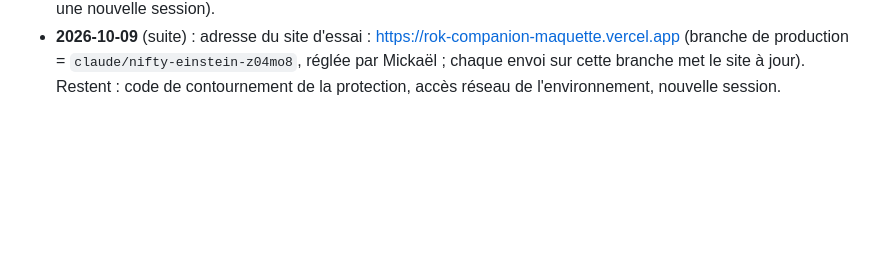
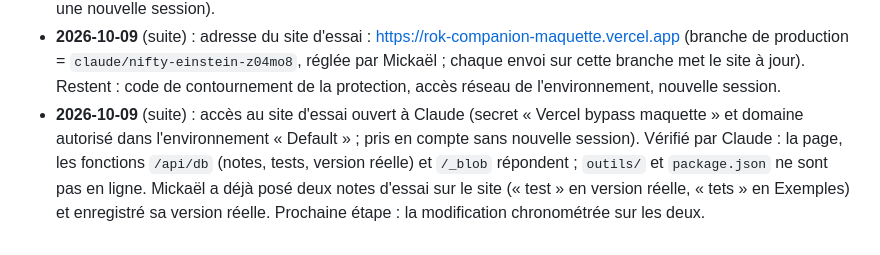
Before and after one commit to LegioFr/RoK-Companion, a Markdown page: MEMOIRE.md, the part around the change. GitHub-like rendering; blank space fills up the shorter version.

Commit message:
Mémoire : site d'essai accessible et vérifié
Co-Authored-By: Claude Opus 5.5 <noreply@anthropic.com>
Claude-Session: https://claude.ai/code/session_01WKZHxfj73xvc62bNdYjEpJ

```diff
--- a/MEMOIRE.md
+++ b/MEMOIRE.md
@@ -130,3 +130,4 @@ Dernière mise à jour : 2026-10-08.
 - **2026-10-09** (suite) : essai du site à côté commencé, bloqué. Le connecteur Vercel de Claude n'a pas le droit de créer un projet (403) ; le connecteur Supabase ne donne accès qu'à la base de l'appli de `LegioFr/RoK` (projet `kkfjlitfymwigozipijo`, tables `rok_*`, `app_users`) : Claude n'y crée rien. Le réseau de l'environnement de Claude n'ouvre que l'adresse de `rok-test`. Ajouté au dépôt : `maquette/.vercelignore` (ne pas mettre en ligne `outils/` ni `dist/`). Ce qu'il faut de Mickaël a été listé dans la conversation (projet Vercel, stockage, accès réseau).
 - **2026-10-09** (suite) : site d'essai. Mickaël a créé le projet Vercel `rok-companion-maquette` (dépôt `LegioFr/RoK-Companion`, dossier `maquette`) et son stockage Blob privé `rok-companion-maquette-blob` à Paris (cdg1, recréé après un premier essai à Washington). Claude a ajouté `maquette/api/db.js` (notes, résultats de tests, version réelle : un fichier JSON privé par collection, écriture conditionnelle), `maquette/api/capture.js` (captures privées, servies par `/_blob/<id>`), `maquette/vercel.json` (fonctions à Paris, réécriture `/_blob`), `maquette/package.json` (`@vercel/blob` 2.8.0) ; la bulle (`revue.js`) utilise ces fonctions quand la page est servie par `*.vercel.app`, sinon rien ne change (claude.ai, fichier local). Testé en local avec les vraies fonctions et un faux stockage : notes, captures, version réelle, changement de version. Le connecteur Vercel de Claude ne voit que `rok-test` : il ne peut pas suivre les déploiements du nouveau projet. En attente de Mickaël : branche de production, code de contournement de la protection, accès réseau de l'environnement (pris en compte dans une nouvelle session).
 - **2026-10-09** (suite) : adresse du site d'essai : https://rok-companion-maquette.vercel.app (branche de production = `claude/nifty-einstein-z04mo8`, réglée par Mickaël ; chaque envoi sur cette branche met le site à jour). Restent : code de contournement de la protection, accès réseau de l'environnement, nouvelle session.
+- **2026-10-09** (suite) : accès au site d'essai ouvert à Claude (secret « Vercel bypass maquette » et domaine autorisé dans l'environnement « Default » ; pris en compte sans nouvelle session). Vérifié par Claude : la page, les fonctions `/api/db` (notes, tests, version réelle) et `/_blob` répondent ; `outils/` et `package.json` ne sont pas en ligne. Mickaël a déjà posé deux notes d'essai sur le site (« test » en version réelle, « tets » en Exemples) et enregistré sa version réelle. Prochaine étape : la modification chronométrée sur les deux.
```
